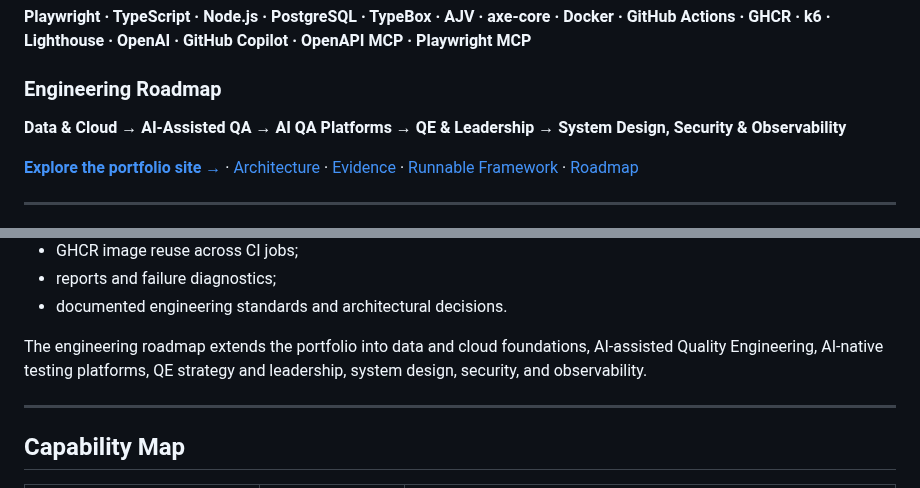
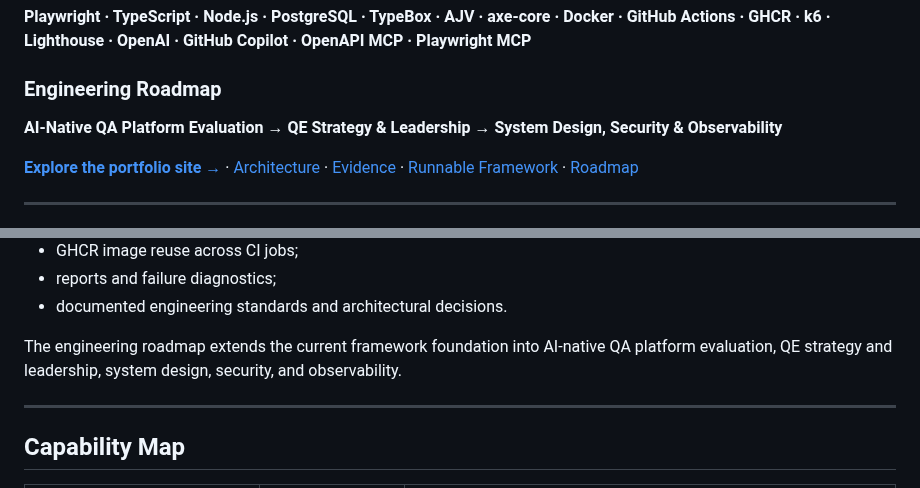
Before and after one commit to szabihudak/quality-engineering-showcase, a Markdown page: README.md, 2 parts joined by grey strips. GitHub-like rendering.

Commit message:
Revise engineering roadmap in README
Updated engineering roadmap to reflect focus on AI-native QA platforms and QE strategy.

```diff
--- a/README.md
+++ b/README.md
@@ -16,7 +16,7 @@ The focus goes beyond writing automated tests. It demonstrates how different qua
 
 ### Engineering Roadmap
 
-**Data & Cloud → AI-Assisted QA → AI QA Platforms → QE & Leadership → System Design, Security & Observability**
+**AI-Native QA Platform Evaluation → QE Strategy & Leadership → System Design, Security & Observability**
 
 **[Explore the portfolio site →](https://szabihudak.github.io/quality-engineering-showcase/)** · [Architecture](#architecture-at-a-glance) · [Evidence](#execution-evidence) · [Runnable Framework](#runnable-public-framework) · [Roadmap](#framework-roadmap)
 
@@ -45,7 +45,7 @@ Current implementation demonstrates:
 - reports and failure diagnostics;
 - documented engineering standards and architectural decisions.
 
-The engineering roadmap extends the portfolio into data and cloud foundations, AI-assisted Quality Engineering, AI-native testing platforms, QE strategy and leadership, system design, security, and observability.
+The engineering roadmap extends the current framework foundation into AI-native QA platform evaluation, QE strategy and leadership, system design, security, and observability.
 
 ---
 
```
